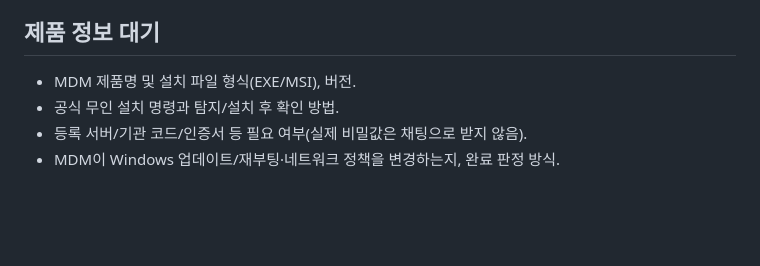
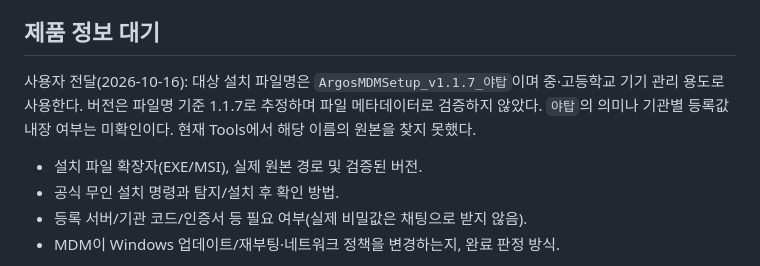
Before and after one commit to jobchoi/duct-tape, a Markdown page: docs/V2_MDM_START.md, the part around the change. GitHub-like rendering; blank space fills up the shorter version.

Commit message:
docs: record Argos MDM installer candidate for v2

```diff
--- a/docs/V2_MDM_START.md
+++ b/docs/V2_MDM_START.md
@@ -20,7 +20,9 @@ MVC: Model은 앱/패키지/작업·보고 상태, Controller는 등록/검사/
 
 ## 제품 정보 대기
 
-- MDM 제품명 및 설치 파일 형식(EXE/MSI), 버전.
+사용자 전달(2026-10-16): 대상 설치 파일명은 `ArgosMDMSetup_v1.1.7_야탑`이며 중·고등학교 기기 관리 용도로 사용한다. 버전은 파일명 기준 1.1.7로 추정하며 파일 메타데이터로 검증하지 않았다. `야탑`의 의미나 기관별 등록값 내장 여부는 미확인이다. 현재 Tools에서 해당 이름의 원본을 찾지 못했다.
+
+- 설치 파일 확장자(EXE/MSI), 실제 원본 경로 및 검증된 버전.
 - 공식 무인 설치 명령과 탐지/설치 후 확인 방법.
 - 등록 서버/기관 코드/인증서 등 필요 여부(실제 비밀값은 채팅으로 받지 않음).
 - MDM이 Windows 업데이트/재부팅·네트워크 정책을 변경하는지, 완료 판정 방식.
```
Also changed, not shown: docs/WORK_HISTORY.md (+1 -0 lines).
